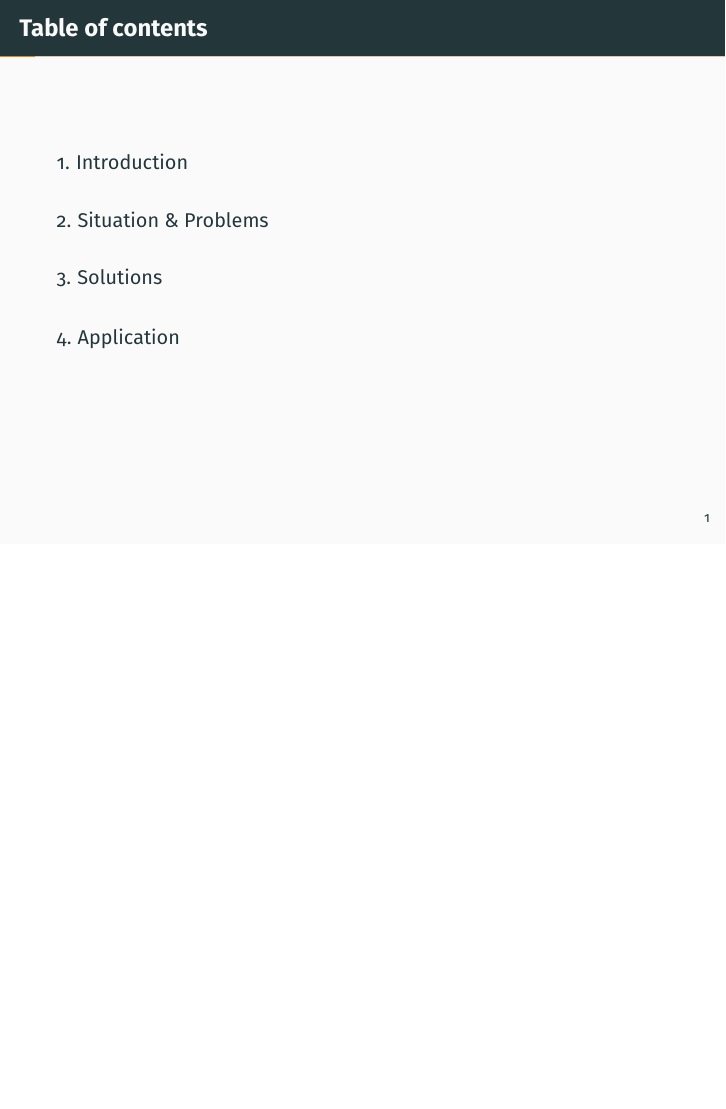
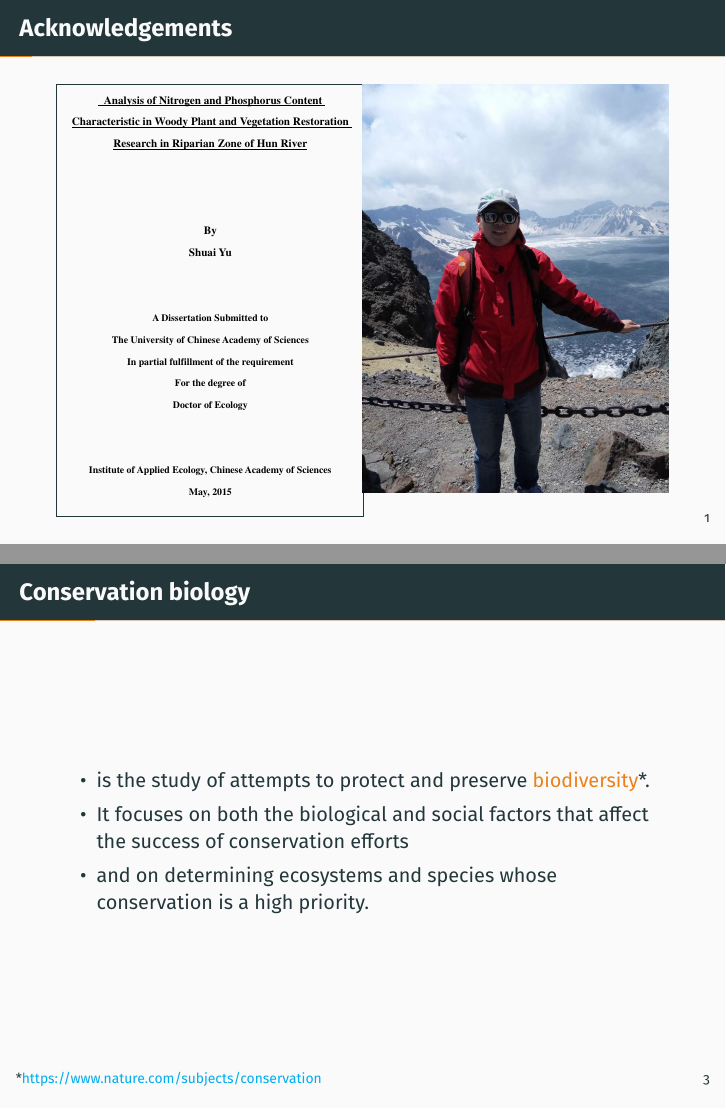
Before and after one commit to jinleizhu/conservationbiologytalk2018, LaTeX slides (main.tex, which reads introduction.tex): page 2 of 34 before the commit and pages 2 and 8 of 39 after it, the two joined at a grey line, the shorter picture padded with empty space. Compiled offline with pdfLaTeX.

Commit message:
add yushuais photo

```diff
--- a/introduction.tex
+++ b/introduction.tex
@@ -1,4 +1,26 @@
 \section{Introduction}
+{\setbeamertemplate{frame footer}{*\href{https://www.nature.com/subjects/conservation}{\textcolor{cyan}{https://www.nature.com/subjects/conservation}}}
+	\begin{frame}{Conservation biology}
+	\begin{itemize}[<+->]
+		\pause
+		\item is the study of attempts to protect and preserve \alert{biodiversity}*.
+		\item It focuses on both the biological and social factors that affect the success of conservation efforts
+		\item and on determining ecosystems and species whose conservation is a high priority.
+	\end{itemize}
+%	Conservation biology
+	%\ldots is the study of attempts to protect and preserve \textbf{\emph{biodiversity}}*.
+	% It focuses on both the biological and social factors that affect the success of conservation efforts and on determining ecosystems and species whose conservation is a high priority.
+\end{frame}}
+
+%\begin{frame}{Animation}
+%\begin{itemize}[<+- | alert@+>]
+%	\item \alert<4>{This is\only<4>{ really} important}
+%	\item Now this
+%	\item And now this
+%\end{itemize}
+%\end{frame}
+
+%template:
 \begin{frame}[fragile]{Metropolis}
 
   The \themename theme is a Beamer theme with minimal visual noise
--- a/main.tex
+++ b/main.tex
@@ -1,5 +1,7 @@
 \documentclass[10pt]{beamer}
+%\usepackage[dvipsnames]{xcolor}%text color
 \usetheme[progressbar=frametitle]{metropolis}
+\usepackage{graphicx}
 \usepackage{appendixnumberbeamer}
 \usepackage{booktabs}
 \usepackage[scale=2]{ccicons}
@@ -8,6 +10,9 @@
 \usepgfplotslibrary{dateplot}
 \usepackage{xspace}
 \newcommand{\themename}{\textbf{\textsc{metropolis}}\xspace}
+\usepackage{tikz}
+\usetikzlibrary{shapes,arrows,shapes.misc}
+
 
 \title{Restoration of riparian vegetation in the Hunhe River basin, Liaoning, China}
 %\subtitle{I don't have a subtitle}
@@ -20,6 +25,25 @@ $^\ddag$Institute of Landscape and Plant Ecology, University of Hohenheim}
 \begin{document}
 
 \maketitle
+\graphicspath{{figures/}}
+
+\begin{frame}{Acknowledgements}
+\begin{columns}[T,onlytextwidth]
+	\column{0.5\textwidth}
+	\begin{figure}
+		\centering
+		\frame{\includegraphics[width=\textwidth]{yushuaidissertationcover.pdf}}
+	\end{figure}
+
+	\column{0.5\textwidth}
+	\begin{figure}
+		\centering
+		\includegraphics[width=\textwidth]{yushuaionchangbaishan.jpg}
+	\end{figure}
+
+\end{columns}
+
+\end{frame}
 
 \begin{frame}{Table of contents}
   \setbeamertemplate{section in toc}[sections numbered]
```
Also changed, not shown: figures/yushuai.jpg (renamed from yushuai.jpg), figures/yushuaidissertationcover.pdf (added), figures/yushuaionchangbaishan.jpg (added), main.pdf.
